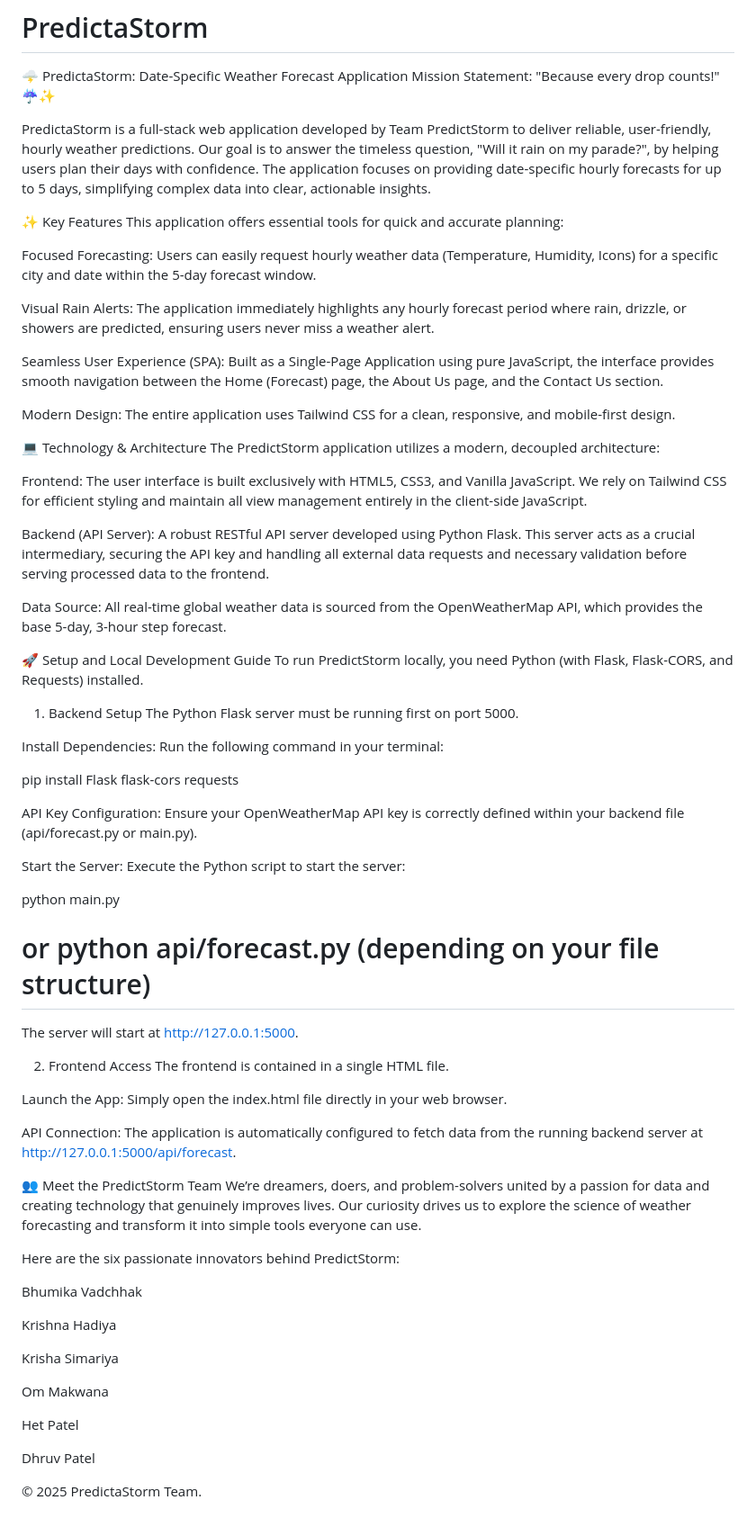
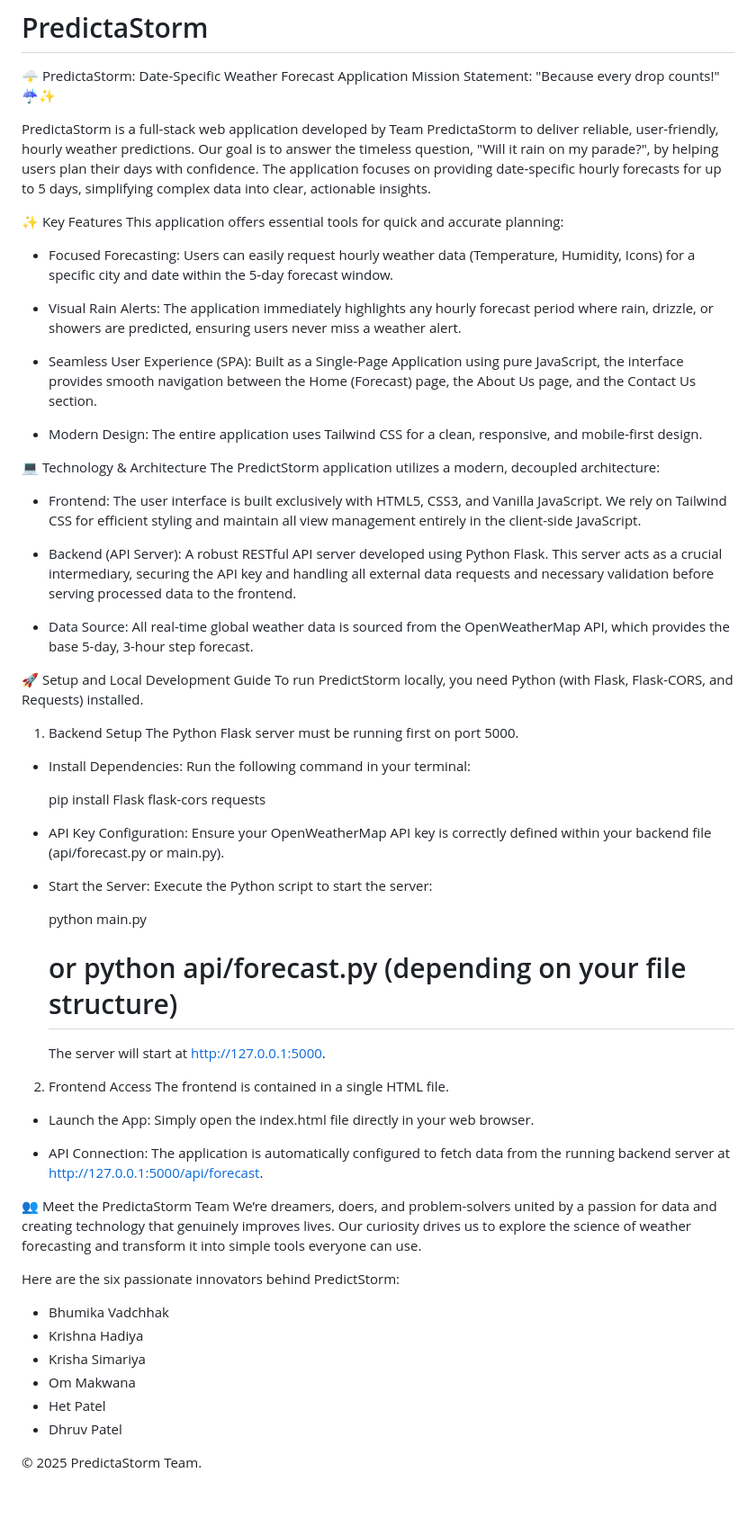
Before and after one commit to HadiyaKrishna16/PredictaStorm, a Markdown page: README.md, the part around the change. Shown: that part at 90% size. Drawn GitHub-style.

```diff
--- a/README.md
+++ b/README.md
@@ -2,27 +2,27 @@
 🌩️ PredictaStorm: Date-Specific Weather Forecast Application
 Mission Statement: "Because every drop counts!" ☔✨
 
-PredictaStorm is a full-stack web application developed by Team PredictStorm to deliver reliable, user-friendly, hourly weather predictions. Our goal is to answer the timeless question, "Will it rain on my parade?", by helping users plan their days with confidence. The application focuses on providing date-specific hourly forecasts for up to 5 days, simplifying complex data into clear, actionable insights.
+PredictaStorm is a full-stack web application developed by Team PredictaStorm to deliver reliable, user-friendly, hourly weather predictions. Our goal is to answer the timeless question, "Will it rain on my parade?", by helping users plan their days with confidence. The application focuses on providing date-specific hourly forecasts for up to 5 days, simplifying complex data into clear, actionable insights.
 
 ✨ Key Features
 This application offers essential tools for quick and accurate planning:
 
-Focused Forecasting: Users can easily request hourly weather data (Temperature, Humidity, Icons) for a specific city and date within the 5-day forecast window.
+- Focused Forecasting: Users can easily request hourly weather data (Temperature, Humidity, Icons) for a specific city and date within the 5-day forecast window.
 
-Visual Rain Alerts: The application immediately highlights any hourly forecast period where rain, drizzle, or showers are predicted, ensuring users never miss a weather alert.
+- Visual Rain Alerts: The application immediately highlights any hourly forecast period where rain, drizzle, or showers are predicted, ensuring users never miss a weather alert.
 
-Seamless User Experience (SPA): Built as a Single-Page Application using pure JavaScript, the interface provides smooth navigation between the Home (Forecast) page, the About Us page, and the Contact Us section.
+- Seamless User Experience (SPA): Built as a Single-Page Application using pure JavaScript, the interface provides smooth navigation between the Home (Forecast) page, the About Us page, and the Contact Us section.
 
-Modern Design: The entire application uses Tailwind CSS for a clean, responsive, and mobile-first design.
+- Modern Design: The entire application uses Tailwind CSS for a clean, responsive, and mobile-first design.
 
 💻 Technology & Architecture
 The PredictStorm application utilizes a modern, decoupled architecture:
 
-Frontend: The user interface is built exclusively with HTML5, CSS3, and Vanilla JavaScript. We rely on Tailwind CSS for efficient styling and maintain all view management entirely in the client-side JavaScript.
+- Frontend: The user interface is built exclusively with HTML5, CSS3, and Vanilla JavaScript. We rely on Tailwind CSS for efficient styling and maintain all view management entirely in the client-side JavaScript.
 
-Backend (API Server): A robust RESTful API server developed using Python Flask. This server acts as a crucial intermediary, securing the API key and handling all external data requests and necessary validation before serving processed data to the frontend.
+- Backend (API Server): A robust RESTful API server developed using Python Flask. This server acts as a crucial intermediary, securing the API key and handling all external data requests and necessary validation before serving processed data to the frontend.
 
-Data Source: All real-time global weather data is sourced from the OpenWeatherMap API, which provides the base 5-day, 3-hour step forecast.
+- Data Source: All real-time global weather data is sourced from the OpenWeatherMap API, which provides the base 5-day, 3-hour step forecast.
 
 🚀 Setup and Local Development Guide
 To run PredictStorm locally, you need Python (with Flask, Flask-CORS, and Requests) installed.
@@ -30,41 +30,36 @@ To run PredictStorm locally, you need Python (with Flask, Flask-CORS, and Reques
 1. Backend Setup
 The Python Flask server must be running first on port 5000.
 
-Install Dependencies: Run the following command in your terminal:
+- Install Dependencies: Run the following command in your terminal:
 
-pip install Flask flask-cors requests
+    pip install Flask flask-cors requests
 
-API Key Configuration: Ensure your OpenWeatherMap API key is correctly defined within your backend file (api/forecast.py or main.py).
+- API Key Configuration: Ensure your OpenWeatherMap API key is correctly defined within your backend file (api/forecast.py or main.py).
 
-Start the Server: Execute the Python script to start the server:
+- Start the Server: Execute the Python script to start the server:
 
-python main.py
-# or python api/forecast.py (depending on your file structure)
+    python main.py
+    # or python api/forecast.py (depending on your file structure)
 
-The server will start at http://127.0.0.1:5000.
+    The server will start at http://127.0.0.1:5000.
 
 2. Frontend Access
 The frontend is contained in a single HTML file.
 
-Launch the App: Simply open the index.html file directly in your web browser.
+- Launch the App: Simply open the index.html file directly in your web browser.
 
-API Connection: The application is automatically configured to fetch data from the running backend server at http://127.0.0.1:5000/api/forecast.
+- API Connection: The application is automatically configured to fetch data from the running backend server at http://127.0.0.1:5000/api/forecast.
 
-👥 Meet the PredictStorm Team
+👥 Meet the PredictaStorm Team
 We’re dreamers, doers, and problem-solvers united by a passion for data and creating technology that genuinely improves lives. Our curiosity drives us to explore the science of weather forecasting and transform it into simple tools everyone can use.
 
 Here are the six passionate innovators behind PredictStorm:
 
-Bhumika Vadchhak
-
-Krishna Hadiya
-
-Krisha Simariya
-
-Om Makwana
-
-Het Patel
-
-Dhruv Patel
+- Bhumika Vadchhak
+- Krishna Hadiya
+- Krisha Simariya
+- Om Makwana
+- Het Patel
+- Dhruv Patel
 
 © 2025 PredictaStorm Team.
```
